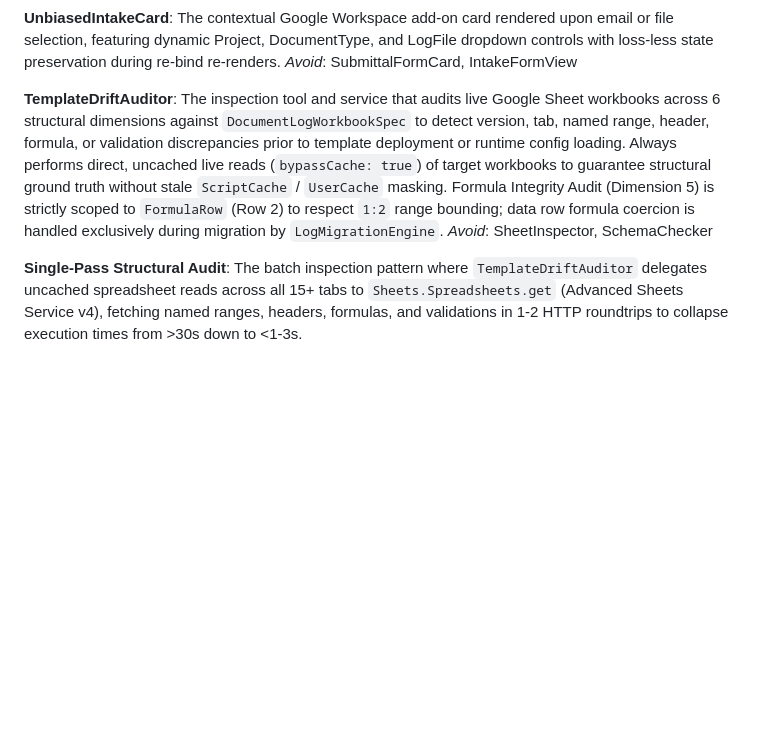
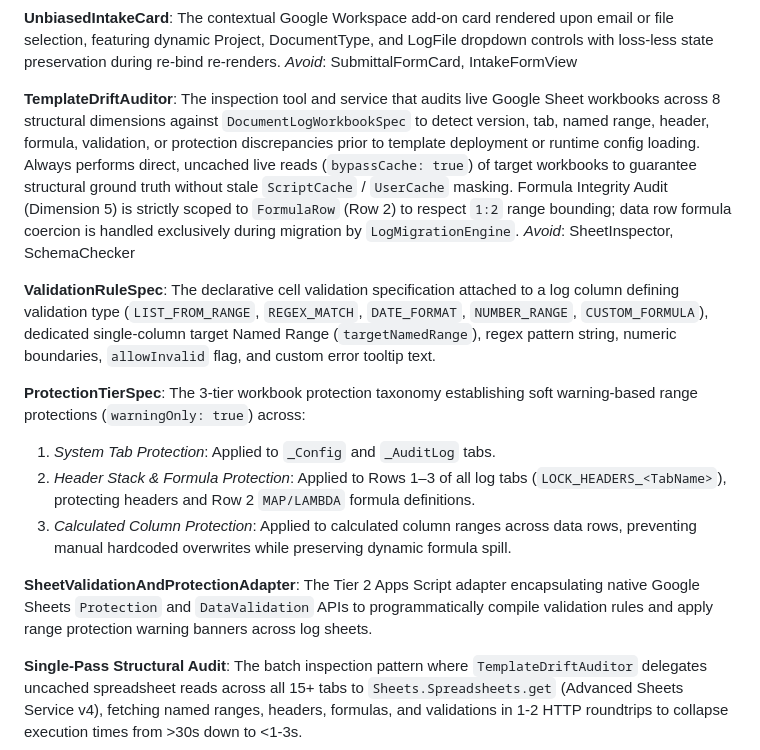
Before and after one commit to amcgoey/INC-IO-CA, a Markdown page: CONTEXT.md, the part around the change. GitHub-like rendering; blank space fills up the shorter version.

Commit message:
docs: add ADR 0047 and update CONTEXT.md for cell validation & range protection engine

```diff
--- a/CONTEXT.md
+++ b/CONTEXT.md
@@ -315,8 +315,20 @@ The contextual Google Workspace add-on card rendered upon email or file selectio
 _Avoid_: SubmittalFormCard, IntakeFormView
 
 **TemplateDriftAuditor**:
-The inspection tool and service that audits live Google Sheet workbooks across 6 structural dimensions against `DocumentLogWorkbookSpec` to detect version, tab, named range, header, formula, or validation discrepancies prior to template deployment or runtime config loading. Always performs direct, uncached live reads (`bypassCache: true`) of target workbooks to guarantee structural ground truth without stale `ScriptCache` / `UserCache` masking. Formula Integrity Audit (Dimension 5) is strictly scoped to `FormulaRow` (Row 2) to respect `1:2` range bounding; data row formula coercion is handled exclusively during migration by `LogMigrationEngine`.
+The inspection tool and service that audits live Google Sheet workbooks across 8 structural dimensions against `DocumentLogWorkbookSpec` to detect version, tab, named range, header, formula, validation, or protection discrepancies prior to template deployment or runtime config loading. Always performs direct, uncached live reads (`bypassCache: true`) of target workbooks to guarantee structural ground truth without stale `ScriptCache` / `UserCache` masking. Formula Integrity Audit (Dimension 5) is strictly scoped to `FormulaRow` (Row 2) to respect `1:2` range bounding; data row formula coercion is handled exclusively during migration by `LogMigrationEngine`.
 _Avoid_: SheetInspector, SchemaChecker
+
+**ValidationRuleSpec**:
+The declarative cell validation specification attached to a log column defining validation type (`LIST_FROM_RANGE`, `REGEX_MATCH`, `DATE_FORMAT`, `NUMBER_RANGE`, `CUSTOM_FORMULA`), dedicated single-column target Named Range (`targetNamedRange`), regex pattern string, numeric boundaries, `allowInvalid` flag, and custom error tooltip text.
+
+**ProtectionTierSpec**:
+The 3-tier workbook protection taxonomy establishing soft warning-based range protections (`warningOnly: true`) across:
+1. *System Tab Protection*: Applied to `_Config` and `_AuditLog` tabs.
+2. *Header Stack & Formula Protection*: Applied to Rows 1–3 of all log tabs (`LOCK_HEADERS_<TabName>`), protecting headers and Row 2 `MAP/LAMBDA` formula definitions.
+3. *Calculated Column Protection*: Applied to calculated column ranges across data rows, preventing manual hardcoded overwrites while preserving dynamic formula spill.
+
+**SheetValidationAndProtectionAdapter**:
+The Tier 2 Apps Script adapter encapsulating native Google Sheets `Protection` and `DataValidation` APIs to programmatically compile validation rules and apply range protection warning banners across log sheets.
 
 **Single-Pass Structural Audit**:
 The batch inspection pattern where `TemplateDriftAuditor` delegates uncached spreadsheet reads across all 15+ tabs to `Sheets.Spreadsheets.get` (Advanced Sheets Service v4), fetching named ranges, headers, formulas, and validations in 1-2 HTTP roundtrips to collapse execution times from >30s down to <1-3s.
```
Also changed, not shown: docs/adr/0047-granular-cell-validation-and-range-protection-engine.md (added, +50 -0 lines).
